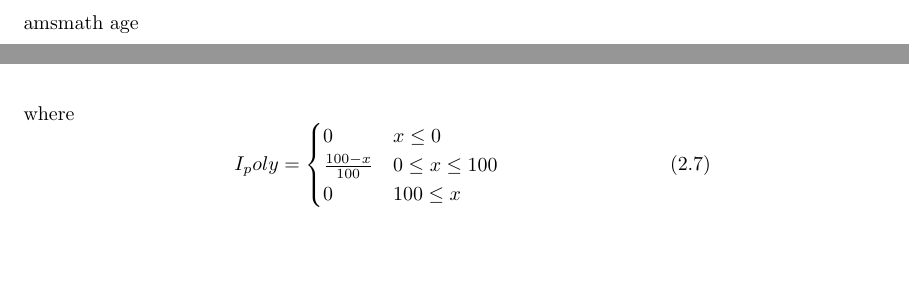
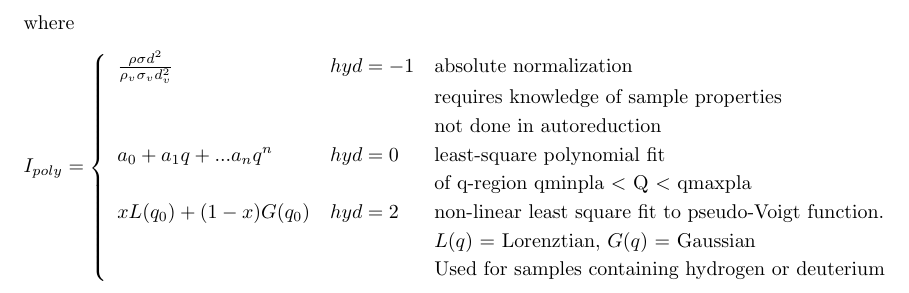
Before and after one commit to marshallmcdonnell/addie_manual, a LaTeX thesis (addie_manual.tex, which reads chapters/gettingstarted.tex): two parts of pages 1 and 9 of 12 before the commit and part of page 9 of 12 after it, the two joined at a grey line, cut at the place of the change, the shorter picture padded with empty space. The pictures show the PDF file addie_manual.pdf that the author committed with the source.

Commit message:
Working on getting started still. Added I_poly equation.

```diff
--- a/chapters/gettingstarted.tex
+++ b/chapters/gettingstarted.tex
@@ -64,11 +65,21 @@ S(Q) - 1 = \frac{\frac{I_{sample}^{coh}}{N} - I_{poly}}{I_poly}
 \end{split}
 \end{equation}
 
+
 where
-\begin{equation} \label{eq_reduction}
-I_{poly} = \begin{cases}
-      		\frac{\rho \sigma \}{} & x\leq 0 \\
-      		\frac{100-x}{100} & 0\leq x\leq 100 \\
-      		0 & 100\leq x
-		 \end{cases}
-\end{equation}
+\begin{equation*} \label{eq_reduction}
+I_{poly} =
+	\renewcommand{\arraystretch}{1.2}
+    \left\{\begin{array}{l @{\quad} l l l}
+
+      		\frac{\rho \sigma d^2}{\rho_v \sigma_v d^2_v} & hyd = -1 & \text{absolute normalization} \\
+      		{}                                            & {}       & \text{requires knowledge of sample properties} \\
+      		{}                                            &          & \text{not done in autoreduction} \\
+      		a_0 + a_1 q + ... a_nq^n                      & hyd = 0  & \text{least-square polynomial fit} \\
+      		{}                                            & {}       & \text{of q-region qminpla $<$ Q $<$ qmaxpla} \\
+      		xL(q_0) + (1-x) G(q_0)                        & hyd = 2  & \text{non-linear least square fit to
+pseudo-Voigt function.} \\
+			{}											  & {}       & \text{$L(q)$ = Lorenztian, $G(q)$ = Gaussian } \\
+      		{}                                            & {}       & \text{Used for samples containing hydrogen or deuterium} \\
+	\end{array}\right.
+\end{equation*}
```
Also changed, not shown: addie_manual.tex (+2 -2 lines), addie_manual.pdf, chapters/gettingstarted.tex (1 more changed lines).
